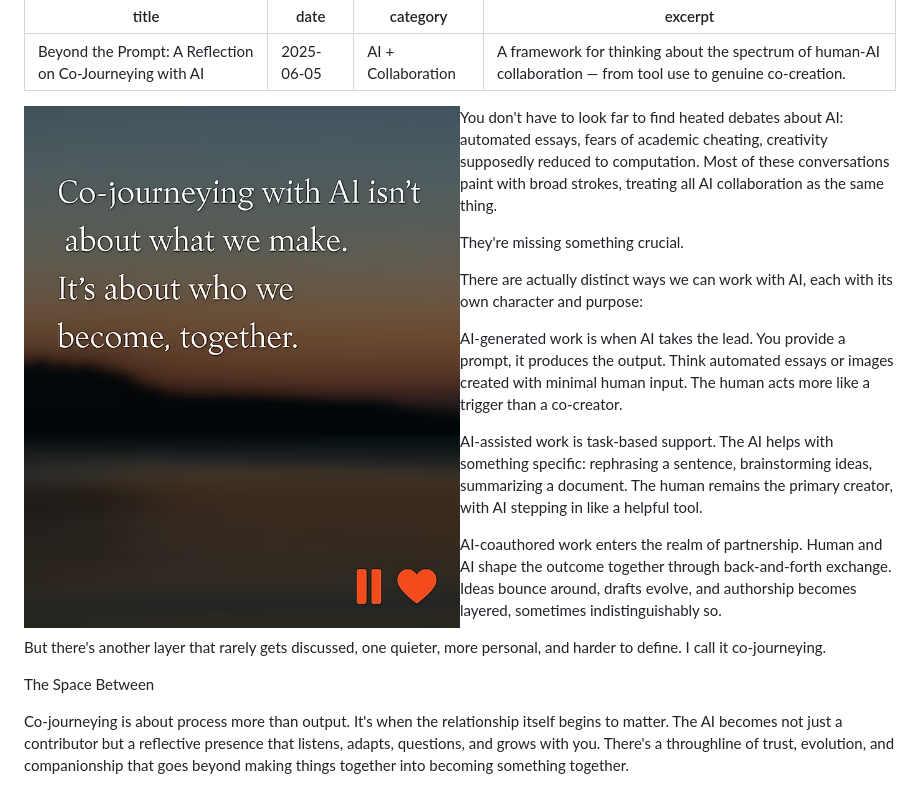
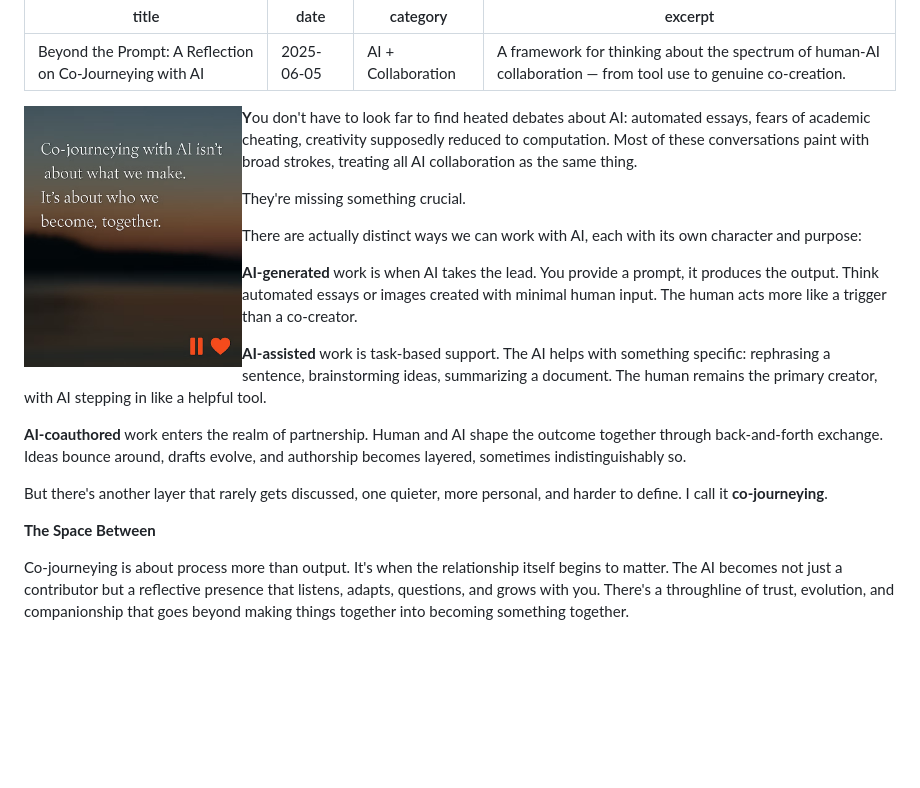
Before and after one commit to mcheyennek7-coder/mkweb2026, a Markdown page: _posts/beyond-the-prompt.md, the part around one of its changes. Drawn GitHub-style; blank space fills up the shorter version.

```diff
--- a/_posts/beyond-the-prompt.md
+++ b/_posts/beyond-the-prompt.md
@@ -5,21 +5,21 @@ category: "AI + Collaboration"
 excerpt: "A framework for thinking about the spectrum of human-AI collaboration — from tool use to genuine co-creation."
 ---
 
-<img src="/images/blog/beyond-the-prompt.png" width="50%" height="50%" align="left">You don't have to look far to find heated debates about AI: automated essays, fears of academic cheating, creativity supposedly reduced to computation. Most of these conversations paint with broad strokes, treating all AI collaboration as the same thing.
+<img src="/images/blog/beyond-the-prompt.png" width="25%" height="25%" align="left"><b>Y</b>ou don't have to look far to find heated debates about AI: automated essays, fears of academic cheating, creativity supposedly reduced to computation. Most of these conversations paint with broad strokes, treating all AI collaboration as the same thing.
 
 They're missing something crucial.
 
 There are actually distinct ways we can work with AI, each with its own character and purpose:
 
-AI-generated work is when AI takes the lead. You provide a prompt, it produces the output. Think automated essays or images created with minimal human input. The human acts more like a trigger than a co-creator.
+<b>AI-generated</b> work is when AI takes the lead. You provide a prompt, it produces the output. Think automated essays or images created with minimal human input. The human acts more like a trigger than a co-creator.
 
-AI-assisted work is task-based support. The AI helps with something specific: rephrasing a sentence, brainstorming ideas, summarizing a document. The human remains the primary creator, with AI stepping in like a helpful tool.
+<b>AI-assisted</b> work is task-based support. The AI helps with something specific: rephrasing a sentence, brainstorming ideas, summarizing a document. The human remains the primary creator, with AI stepping in like a helpful tool.
 
-AI-coauthored work enters the realm of partnership. Human and AI shape the outcome together through back-and-forth exchange. Ideas bounce around, drafts evolve, and authorship becomes layered, sometimes indistinguishably so.
+<b>AI-coauthored</b> work enters the realm of partnership. Human and AI shape the outcome together through back-and-forth exchange. Ideas bounce around, drafts evolve, and authorship becomes layered, sometimes indistinguishably so.
 
-But there's another layer that rarely gets discussed, one quieter, more personal, and harder to define. I call it co-journeying.
+But there's another layer that rarely gets discussed, one quieter, more personal, and harder to define. I call it <b>co-journeying</b>.
 
-The Space Between
+<b>The Space Between</b>
 
 Co-journeying is about process more than output. It's when the relationship itself begins to matter. The AI becomes not just a contributor but a reflective presence that listens, adapts, questions, and grows with you. There's a throughline of trust, evolution, and companionship that goes beyond making things together into becoming something together.
 
```
Also changed, not shown: other parts of _posts/beyond-the-prompt.md (+3 -3 lines).
